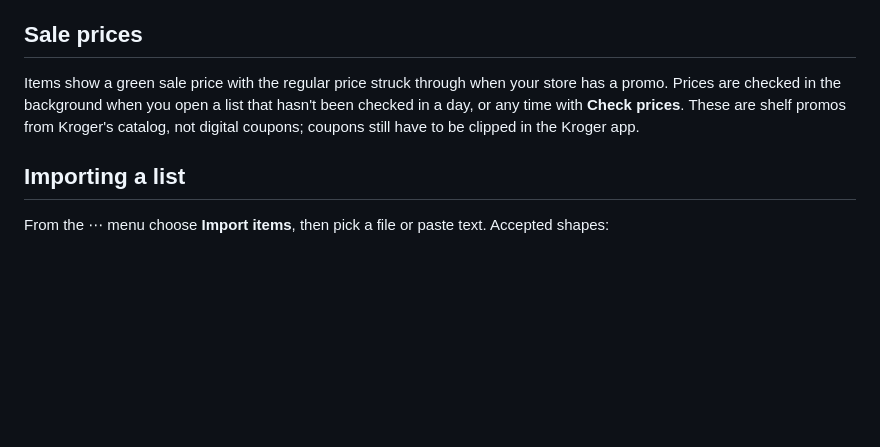
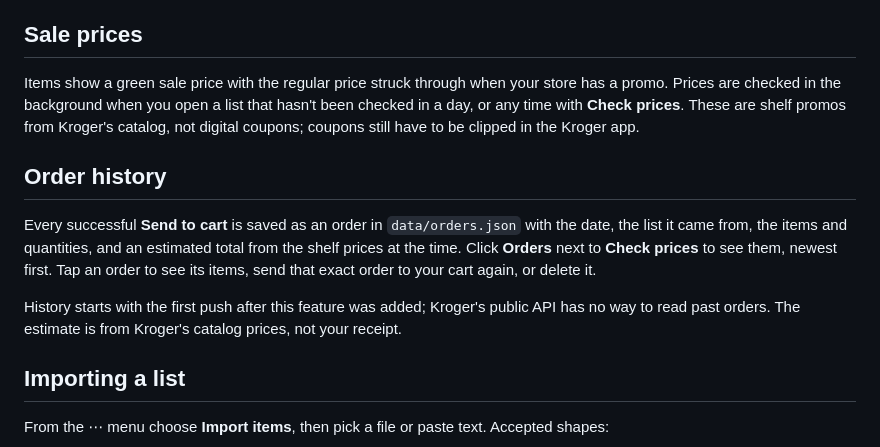
Before and after one commit to jrkubic/kroger-reorder, a Markdown page: README.md, the part around the change. Drawn GitHub-style; blank space fills up the shorter version.

Commit message:
docs: order history
Co-Authored-By: Claude Fable 5.1 <noreply@anthropic.com>

```diff
--- a/README.md
+++ b/README.md
@@ -50,6 +50,12 @@ To add an item to the current list, search for it in the **Add an item** box and
 
 Items show a green sale price with the regular price struck through when your store has a promo. Prices are checked in the background when you open a list that hasn't been checked in a day, or any time with **Check prices**. These are shelf promos from Kroger's catalog, not digital coupons; coupons still have to be clipped in the Kroger app.
 
+## Order history
+
+Every successful **Send to cart** is saved as an order in `data/orders.json` with the date, the list it came from, the items and quantities, and an estimated total from the shelf prices at the time. Click **Orders** next to **Check prices** to see them, newest first. Tap an order to see its items, send that exact order to your cart again, or delete it.
+
+History starts with the first push after this feature was added; Kroger's public API has no way to read past orders. The estimate is from Kroger's catalog prices, not your receipt.
+
 ## Importing a list
 
 From the ⋯ menu choose **Import items**, then pick a file or paste text. Accepted shapes:
```
